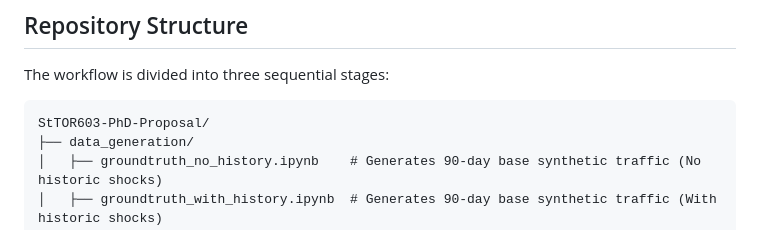
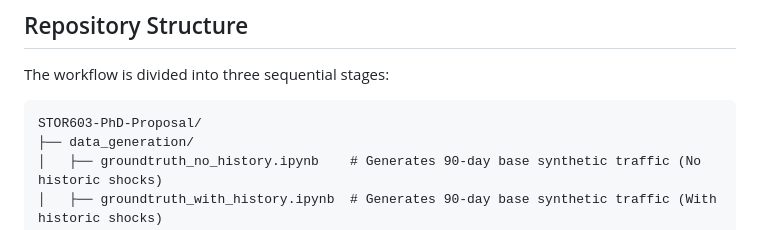
Before and after one commit to riyarhm/STOR603_PhD_Proposal, a Markdown page: README.md, the part around the change. GitHub-like rendering.

````diff
--- a/README.md
+++ b/README.md
@@ -17,7 +17,7 @@ This project implements a simulation-based multiple imputation framework to quan
 The workflow is divided into three sequential stages:
 
 ```text
-StTOR603-PhD-Proposal/
+STOR603-PhD-Proposal/
 ├── data_generation/
 │   ├── groundtruth_no_history.ipynb    # Generates 90-day base synthetic traffic (No historic shocks)
 │   ├── groundtruth_with_history.ipynb  # Generates 90-day base synthetic traffic (With historic shocks)
````
